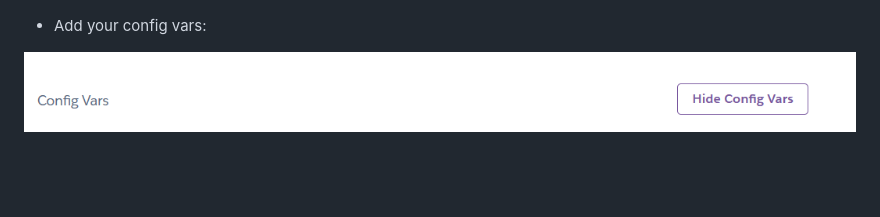
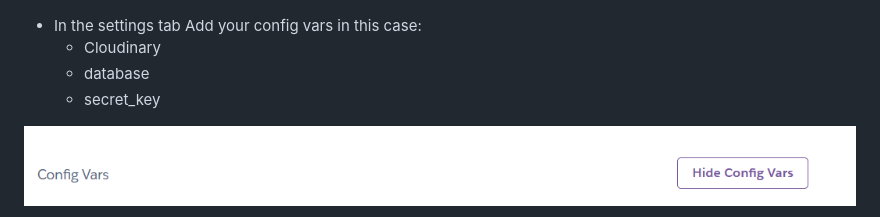
Before and after one commit to ALVIN02-ui/NeonDemonPortfolioProject4, a Markdown page: README.md, the part around the change. Drawn GitHub-style; blank space fills up the shorter version.

Commit message:
add a little more detail to the deployment

```diff
--- a/README.md
+++ b/README.md
@@ -453,7 +453,10 @@ This project is deployed with Heroku - the steps to deploy are as follows:
 
 ![Step2](readmeimages/deployment-2.png)
 
-- Add your config vars:
+- In the settings tab Add your config vars in this case:
+  - Cloudinary
+  - database
+  - secret_key
 
 ![step3](readmeimages/config-vars-step.png)
 
```
